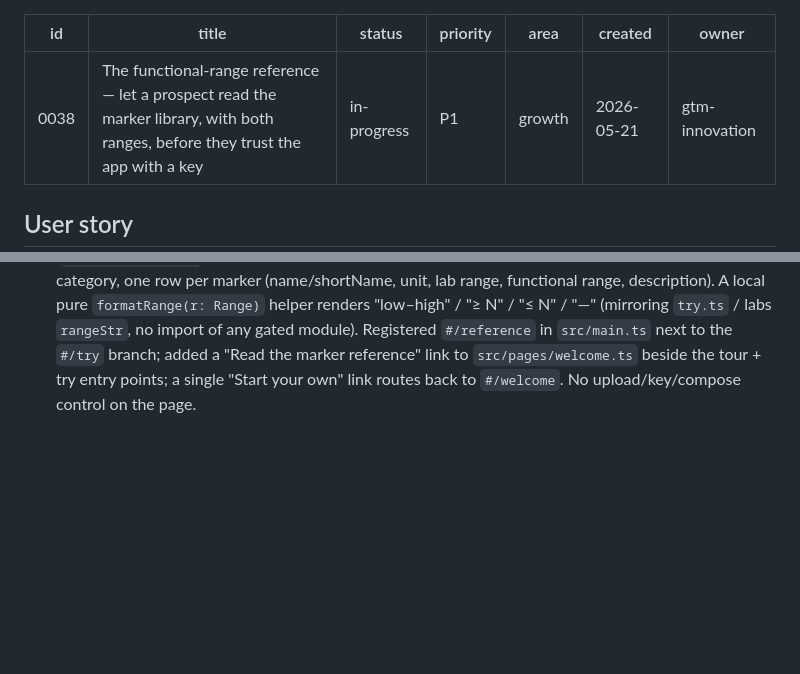
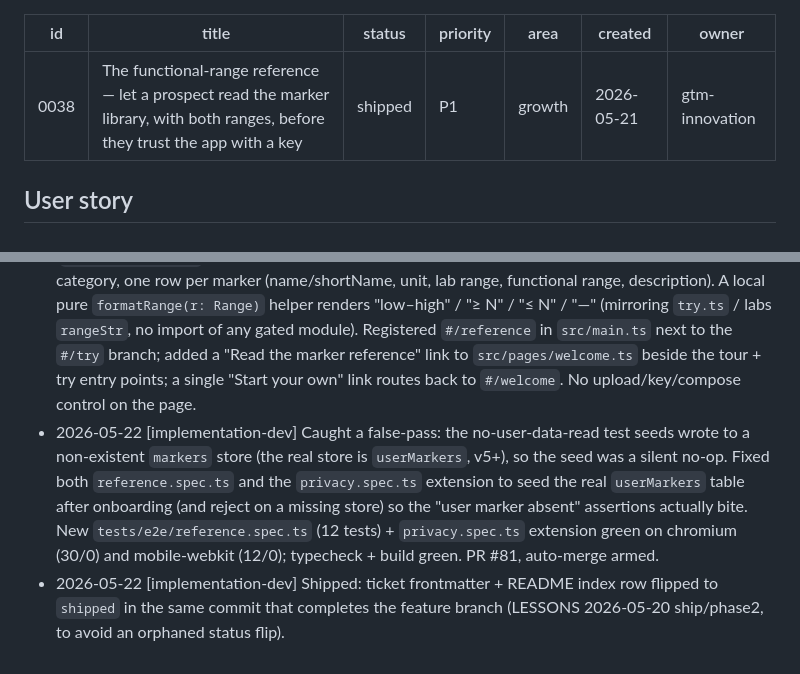
Before and after one commit to mutaaf/almanac, a Markdown page: docs/backlog/0038-the-functional-range-reference.md, 2 parts joined by grey strips. Drawn GitHub-style; blank space fills up the shorter version.

Commit message:
0038 shipped: flip ticket frontmatter + index row to shipped
Lands the status flip in the feature branch so it merges atomically with
the reference page (LESSONS 2026-05-20 ship/phase2 — avoid an orphaned flip).

Co-Authored-By: Claude Opus 4.7 (1M context) <noreply@anthropic.com>

```diff
--- a/docs/backlog/0038-the-functional-range-reference.md
+++ b/docs/backlog/0038-the-functional-range-reference.md
@@ -1,7 +1,7 @@
 ---
 id: 0038
 title: The functional-range reference — let a prospect read the marker library, with both ranges, before they trust the app with a key
-status: in-progress
+status: shipped
 priority: P1
 area: growth
 created: 2026-05-21
@@ -83,3 +83,5 @@ Files / patterns the dev should touch. Be specific enough that the dev doesn't h
 ## Implementation log
 
 - 2026-05-22 [implementation-dev] Picked up. Branch `feat/0038-the-functional-range-reference` off `origin/main`. Modeled the gate-bypass on the `#/try` sandbox (0040) — a pre-consent static page that reads `MARKERS[]` only, no Dexie, no key, no network. New `src/pages/reference.ts` (`renderReference()`) groups the built-in seed by category in a fixed editorial order, one section per category, one row per marker (name/shortName, unit, lab range, functional range, description). A local pure `formatRange(r: Range)` helper renders "low–high" / "≥ N" / "≤ N" / "—" (mirroring `try.ts` / labs `rangeStr`, no import of any gated module). Registered `#/reference` in `src/main.ts` next to the `#/try` branch; added a "Read the marker reference" link to `src/pages/welcome.ts` beside the tour + try entry points; a single "Start your own" link routes back to `#/welcome`. No upload/key/compose control on the page.
+- 2026-05-22 [implementation-dev] Caught a false-pass: the no-user-data-read test seeds wrote to a non-existent `markers` store (the real store is `userMarkers`, v5+), so the seed was a silent no-op. Fixed both `reference.spec.ts` and the `privacy.spec.ts` extension to seed the real `userMarkers` table after onboarding (and reject on a missing store) so the "user marker absent" assertions actually bite. New `tests/e2e/reference.spec.ts` (12 tests) + `privacy.spec.ts` extension green on chromium (30/0) and mobile-webkit (12/0); typecheck + build green. PR #81, auto-merge armed.
+- 2026-05-22 [implementation-dev] Shipped: ticket frontmatter + README index row flipped to `shipped` in the same commit that completes the feature branch (LESSONS 2026-05-20 ship/phase2, to avoid an orphaned status flip).
```
Also changed, not shown: docs/backlog/README.md (+1 -1 lines).
